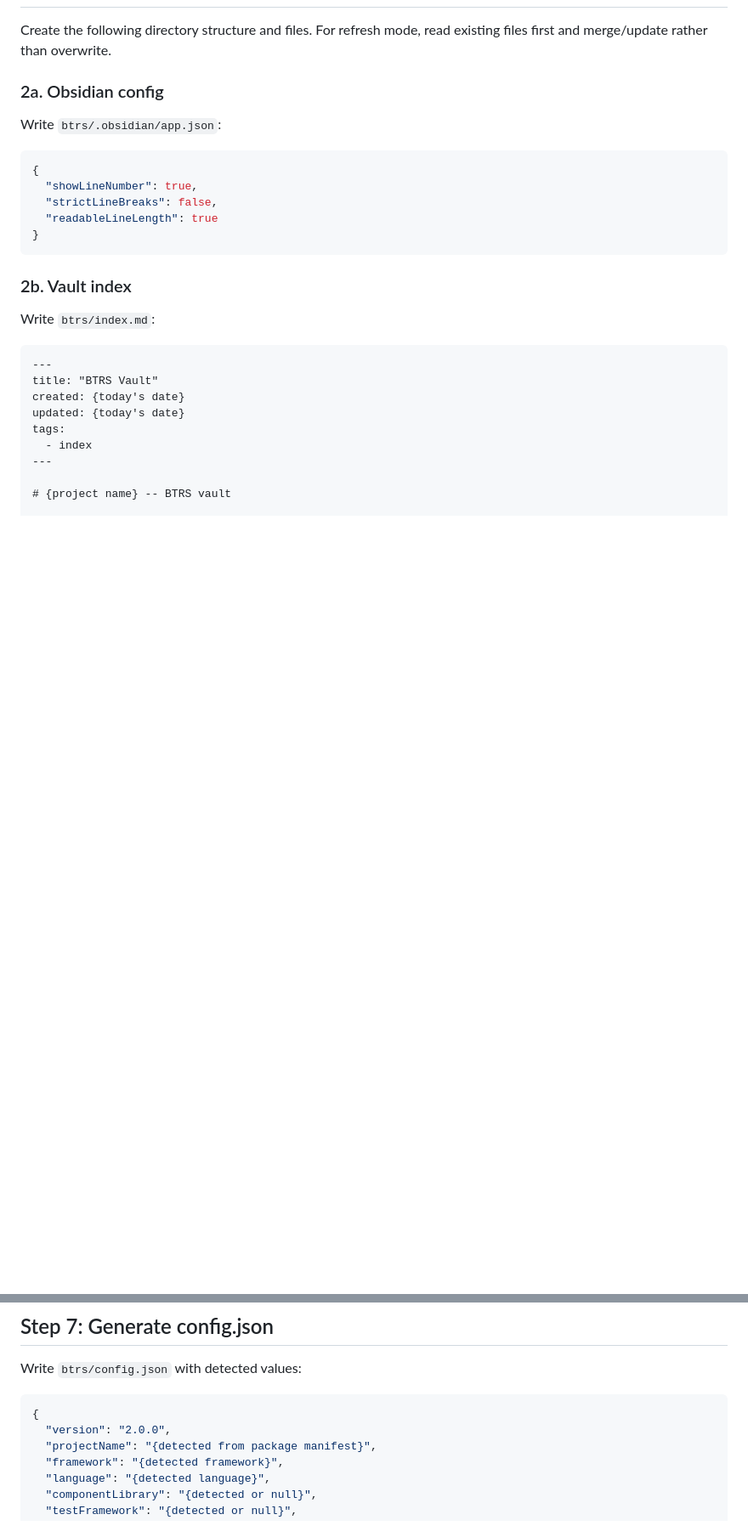
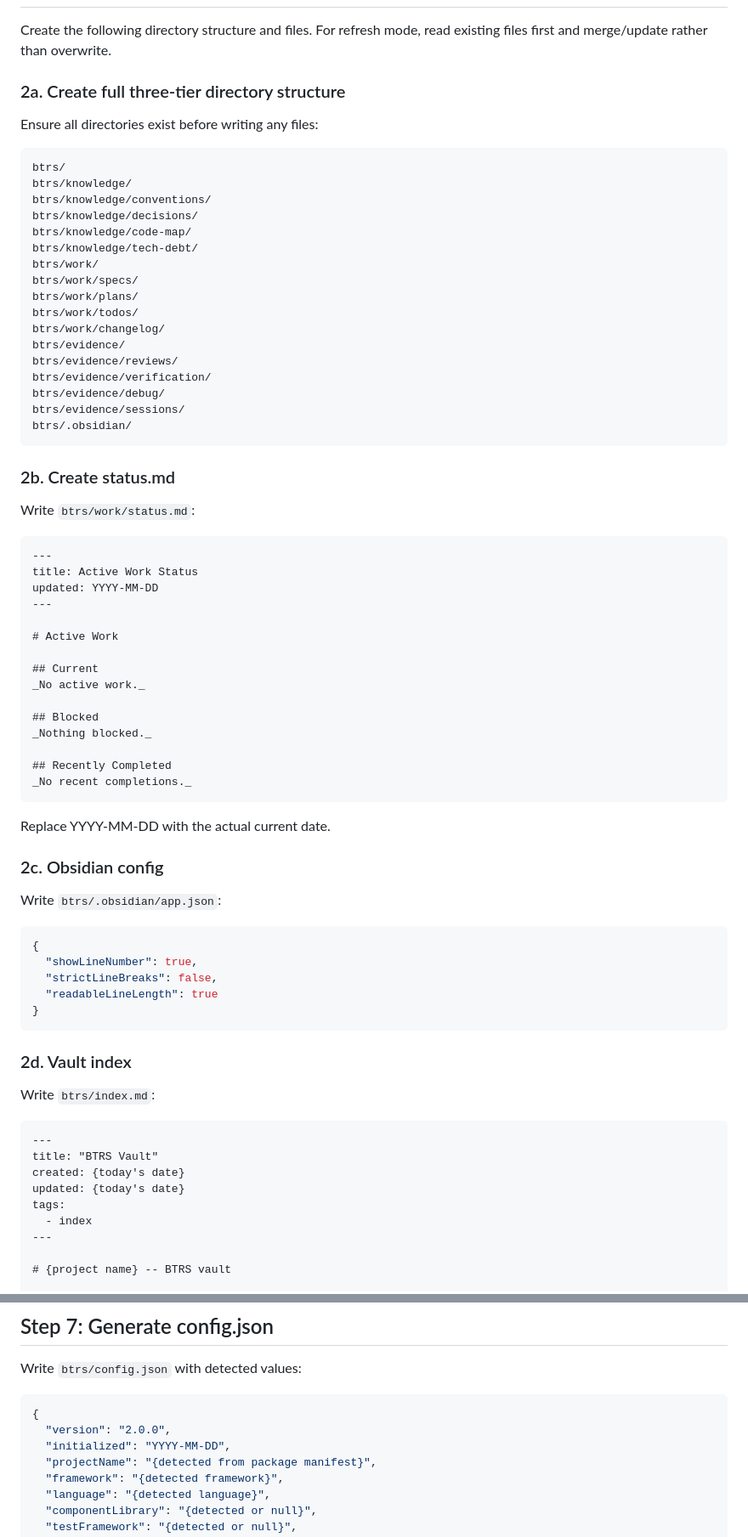
Before and after one commit to btrs-ai/btrs, a Markdown page: skills/btrs-init/SKILL.md, 2 parts joined by grey strips. Shown at 85% size. Drawn GitHub-style; blank space fills up the shorter version.

Commit message:
Upgrade btrs-init: migration support, three-tier structure, status.md template
Co-Authored-By: Claude Opus 4.6 (1M context) <noreply@anthropic.com>

````diff
--- a/skills/btrs-init/SKILL.md
+++ b/skills/btrs-init/SKILL.md
@@ -116,7 +147,55 @@ Record every directory that exists. These become the agent scope map.
 
 Create the following directory structure and files. For refresh mode, read existing files first and merge/update rather than overwrite.
 
-### 2a. Obsidian config
+### 2a. Create full three-tier directory structure
+
+Ensure all directories exist before writing any files:
+
+```
+btrs/
+btrs/knowledge/
+btrs/knowledge/conventions/
+btrs/knowledge/decisions/
+btrs/knowledge/code-map/
+btrs/knowledge/tech-debt/
+btrs/work/
+btrs/work/specs/
+btrs/work/plans/
+btrs/work/todos/
+btrs/work/changelog/
+btrs/evidence/
+btrs/evidence/reviews/
+btrs/evidence/verification/
+btrs/evidence/debug/
+btrs/evidence/sessions/
+btrs/.obsidian/
+```
+
+### 2b. Create status.md
+
+Write `btrs/work/status.md`:
+
+```markdown
+---
+title: Active Work Status
+updated: YYYY-MM-DD
+---
+
+# Active Work
+
+## Current
+_No active work._
+
+## Blocked
+_Nothing blocked._
+
+## Recently Completed
+_No recent completions._
+```
+
+Replace YYYY-MM-DD with the actual current date.
+
+### 2c. Obsidian config
 
 Write `btrs/.obsidian/app.json`:
 ```json
@@ -127,7 +206,7 @@ Write `btrs/.obsidian/app.json`:
 }
 ```
 
-### 2b. Vault index
+### 2d. Vault index
 
 Write `btrs/index.md`:
 ```markdown
@@ -557,6 +636,7 @@ Write `btrs/config.json` with detected values:
 ```json
 {
   "version": "2.0.0",
+  "initialized": "YYYY-MM-DD",
   "projectName": "{detected from package manifest}",
   "framework": "{detected framework}",
   "language": "{detected language}",
````
Also changed, not shown: other parts of skills/btrs-init/SKILL.md (+33 -2 lines).
